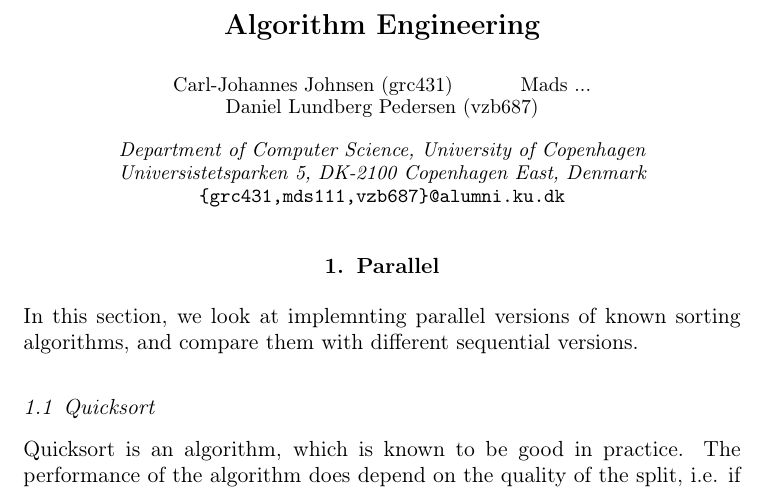
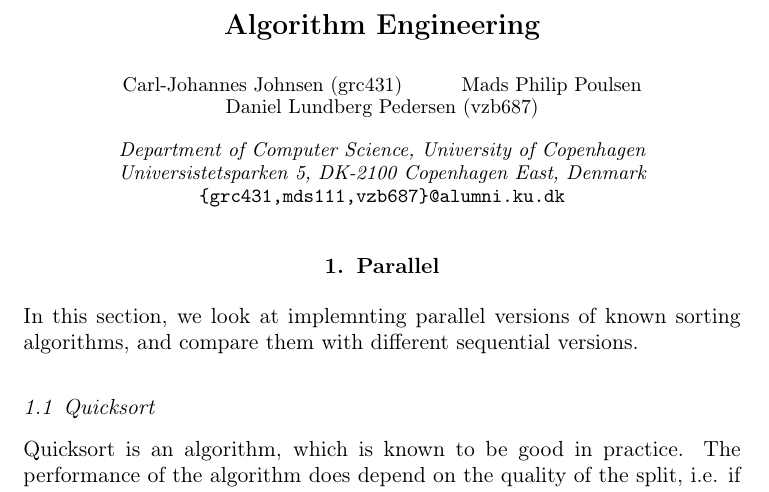
Before and after one commit to Lundbrik/AE-project, a LaTeX document (report/report.tex): part of page 1 of 7, cut so that both start at the same text. Compiled offline with pdfLaTeX.

Commit message:
Mads efternavn

```diff
--- a/report/report.tex
+++ b/report/report.tex
@@ -135,9 +135,9 @@
 %%%%%%%%%%%%%%%%%%%%%%%%%%%%%%%%%%%%%%%%%%%%%%%%%%%%%%%%%%%%%%%
 
 \titlehead{Algorithm Engineering - Project}
-\authorhead{C. Johnsen, M. Madsen? and D. Pedersen}
+\authorhead{C. Johnsen, M. Poulsen and D. Pedersen}
 \title{Algorithm Engineering}
-\author{Carl-Johannes Johnsen (grc431) \and Mads ... \and Daniel Lundberg
+\author{Carl-Johannes Johnsen (grc431) \and Mads Philip Poulsen \and Daniel Lundberg
 Pedersen (vzb687)}
 
 \institute{%
```
Also changed, not shown: report/report.pdf, 1 other file.
